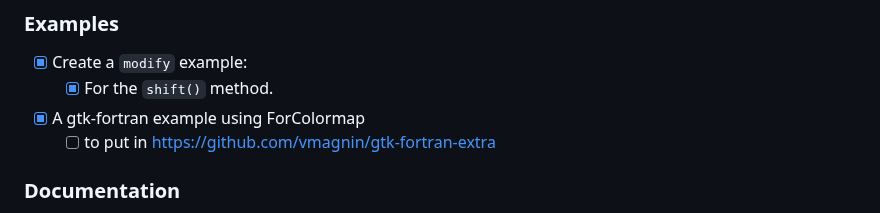
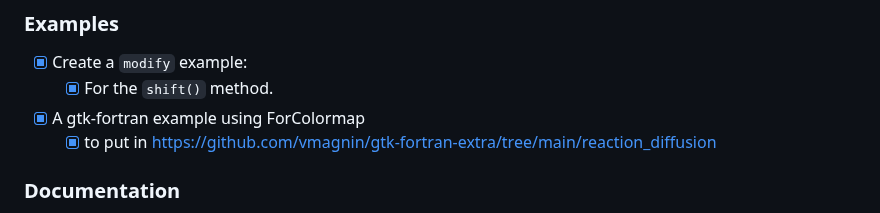
Before and after one commit to vmagnin/forcolormap, a Markdown page: ROADMAP.md, the part around one of its changes. GitHub-like rendering.

```diff
--- a/ROADMAP.md
+++ b/ROADMAP.md
@@ -21,7 +21,7 @@ The main goal of v0.9 is to offer a usable library, sufficiently friendly, with
 - [x] Create a `modify` example:
   - [x] For the `shift()` method.
 - [x] A gtk-fortran example using ForColormap
-  - [ ] to put in https://github.com/vmagnin/gtk-fortran-extra
+  - [x] to put in https://github.com/vmagnin/gtk-fortran-extra/tree/main/reaction_diffusion
 
 ### Documentation
 
```
Also changed, not shown: other parts of ROADMAP.md (+2 -2 lines).
